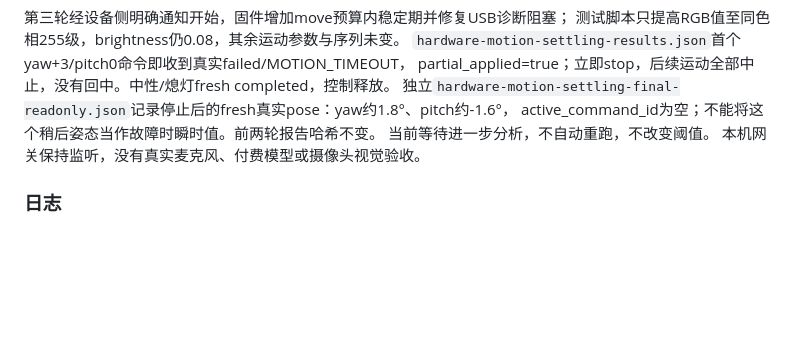
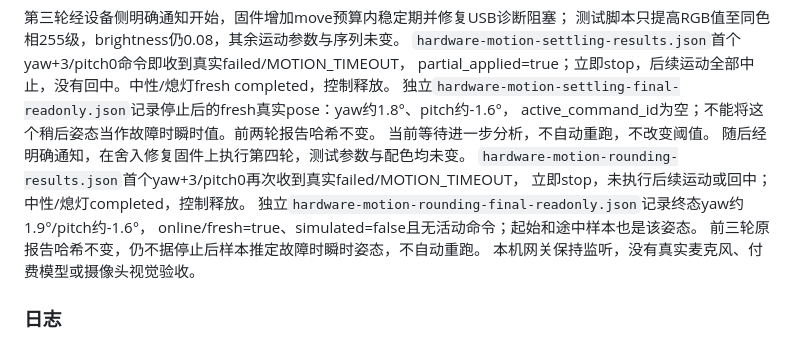
Before and after one commit to kirin7002/s2s_demo, a Markdown page: docs/stackchan-integration.md, the part around the change. GitHub-like rendering; blank space fills up the shorter version.

```diff
--- a/docs/stackchan-integration.md
+++ b/docs/stackchan-integration.md
@@ -174,6 +174,12 @@ partial_applied=true；立即stop，后续运动全部中止，没有回中。
 独立`hardware-motion-settling-final-readonly.json`记录停止后的fresh真实pose：yaw约1.8°、pitch约-1.6°，
 active_command_id为空；不能将这个稍后姿态当作故障时瞬时值。前两轮报告哈希不变。
 当前等待进一步分析，不自动重跑，不改变阈值。
+随后经明确通知，在舍入修复固件上执行第四轮，测试参数与配色均未变。
+`hardware-motion-rounding-results.json`首个yaw+3/pitch0再次收到真实failed/MOTION_TIMEOUT，
+立即stop，未执行后续运动或回中；中性/熄灯completed，控制释放。
+独立`hardware-motion-rounding-final-readonly.json`记录终态yaw约1.9°/pitch约-1.6°，
+online/fresh=true、simulated=false且无活动命令；起始和途中样本也是该姿态。
+前三轮原报告哈希不变，仍不据停止后样本推定故障时瞬时姿态，不自动重跑。
 本机网关保持监听，没有真实麦克风、付费模型或摄像头视觉验收。
 
 ### 日志
```
Also changed, not shown: docs/handoff.md (+7 -1 lines).
